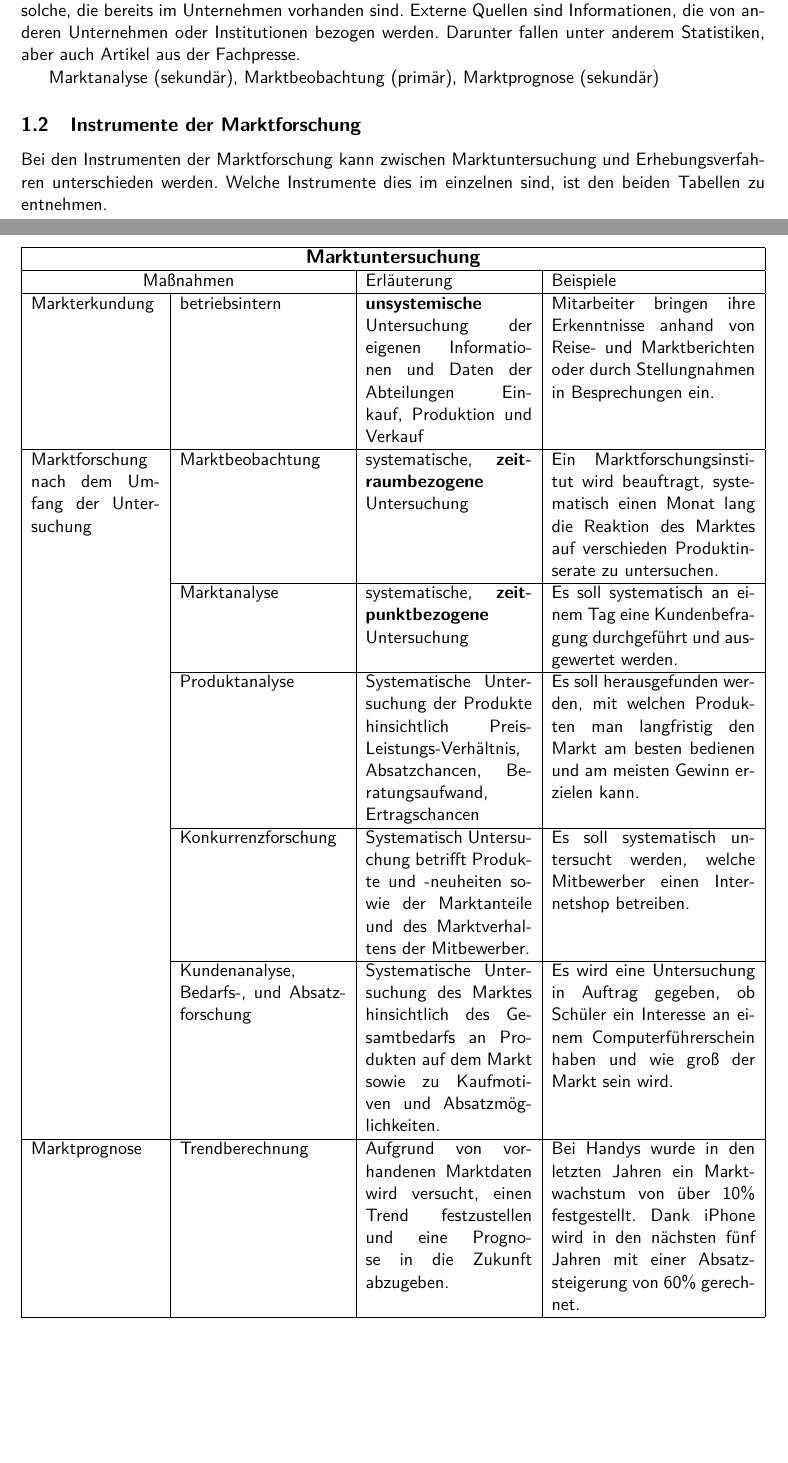
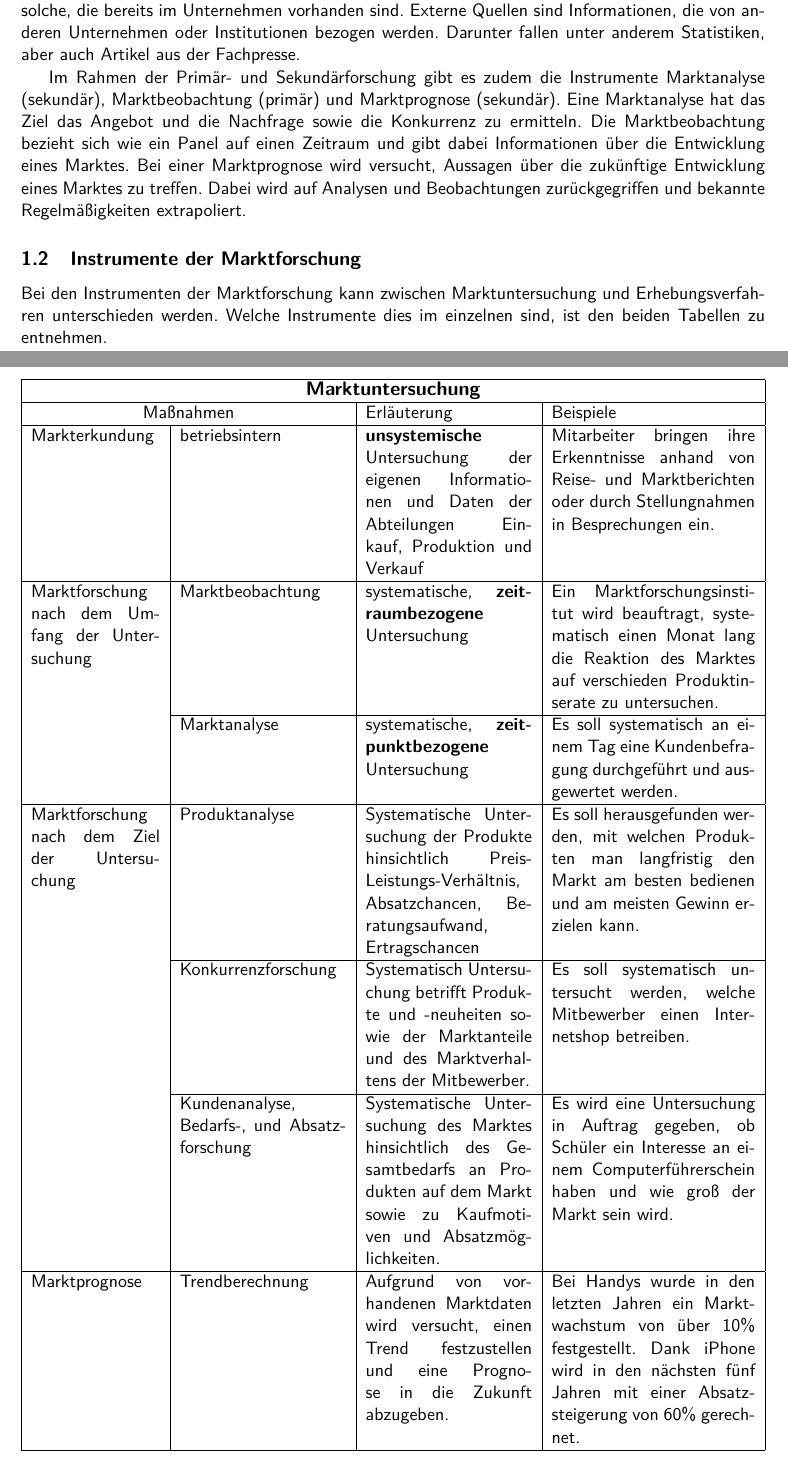
Before and after one commit to hhbkfsx2/hhbkfsx2-summary, a LaTeX document (2jahr_hhbkfs22/2jahr_hhbkfs22-summary.tex, which reads 2jahr_hhbkfs22/2jahr_sections/2jahr_8lf_gott.tex): two parts of pages 2 and 3 of 4, joined at a grey line, cut so that both start at the same text, the shorter picture padded with empty space. Compiled offline with pdfLaTeX.

Commit message:
Markt-: analyse, beobachtung, prognose

```diff
--- a/2jahr_hhbkfs22/2jahr_sections/2jahr_8lf_gott.tex
+++ b/2jahr_hhbkfs22/2jahr_sections/2jahr_8lf_gott.tex
@@ -3,10 +3,9 @@
 \subsection{Grundbegriffe der Marktforschung}
 Es wird zwischen Primär- (ield research) und Sekundärforschung (desk research) unterschieden. Bei der Primärforschung werden wie der englische Begriff nahelegt im Feld, das heißt vor Ort neue Daten erhoben. Im Gegensatz versucht die Sekundärforschung aus bereits bestehenden Daten vom Schreibtisch aus neue Information zu gewinnen.
 
-% REWRITE!
 \noindent Die Primärforschung zeichnet sich dadurch aus, dass sie im Gegensatz zur Sekundärforschung teuer und aufwändig ist. Daher wird sie in der Regel von großen Unternehmen oder Instituten durchgeführt. Zu den Methoden der Primärforschung gehören das Panel, die Beobachtung, die Befragung und das Experiment. Bei einem Panel wird versucht, Veränderungen über einen bestimmten Zeitraum zu messen und stützt sich dabei auf die Analyse von Beobachtungen und Experiment. Beobachtungen können teilnehmend oder nicht-teilnehmend sein. Teilnehmende Beobachtungen kommen einem Experiment nah. Es wird nochmals zwischen Feld- und Laborbeobachtung unterschieden. Eine nicht-teilnehmende Beobachtung ist das, was normalerweise unter einer Beobachtung verstanden wird. Sekundärforschung bedient sich internen oder externen Informationsquellen. Interne Quellen sind solche, die bereits im Unternehmen vorhanden sind. Externe Quellen sind Informationen, die von anderen Unternehmen oder Institutionen bezogen werden. Darunter fallen unter anderem Statistiken, aber auch Artikel aus der Fachpresse.
 
-Marktanalyse (sekundär), Marktbeobachtung (primär), Marktprognose (sekundär)
+Im Rahmen der Primär- und Sekundärforschung gibt es zudem die Instrumente Marktanalyse (sekundär), Marktbeobachtung (primär) und Marktprognose (sekundär). Eine Marktanalyse hat das Ziel das Angebot und die Nachfrage sowie die Konkurrenz zu ermitteln. Die Marktbeobachtung bezieht sich wie ein Panel auf einen Zeitraum und gibt dabei Informationen über die Entwicklung eines Marktes. Bei einer Marktprognose wird versucht, Aussagen über die zukünftige Entwicklung eines Marktes zu treffen. Dabei wird auf Analysen und Beobachtungen zurückgegriffen und bekannte Regelmäßigkeiten extrapoliert.
 
 \subsection{Instrumente der Marktforschung}
 
@@ -31,7 +30,8 @@ Marktforschung nach dem Umfang der Untersuchung & Marktbeobachtung
 	\cline{2-4}
 %Marktanalyse
 & Marktanalyse & systematische, {\bf zeitpunktbezogene} Untersuchung & Es soll systematisch an einem Tag eine Kundenbefragung durchgeführt und ausgewertet werden. \\
-	\cline{2-4}
+	\hline
+Marktforschung nach dem Ziel der Untersuchung
 %Produktanalyse
 & Produktanalyse & Systematische Untersuchung der Produkte hinsichtlich Preis-Leistungs-Verhältnis, Absatzchancen, Beratungsaufwand, Ertragschancen & Es soll herausgefunden werden, mit welchen Produkten man langfristig den Markt am besten bedienen und am meisten Gewinn erzielen kann. \\
 %Konkurrenzforschung
```
Also changed, not shown: 2jahr_hhbkfs22/2jahr_hhbkfs22-summary.pdf, 2 other files.
